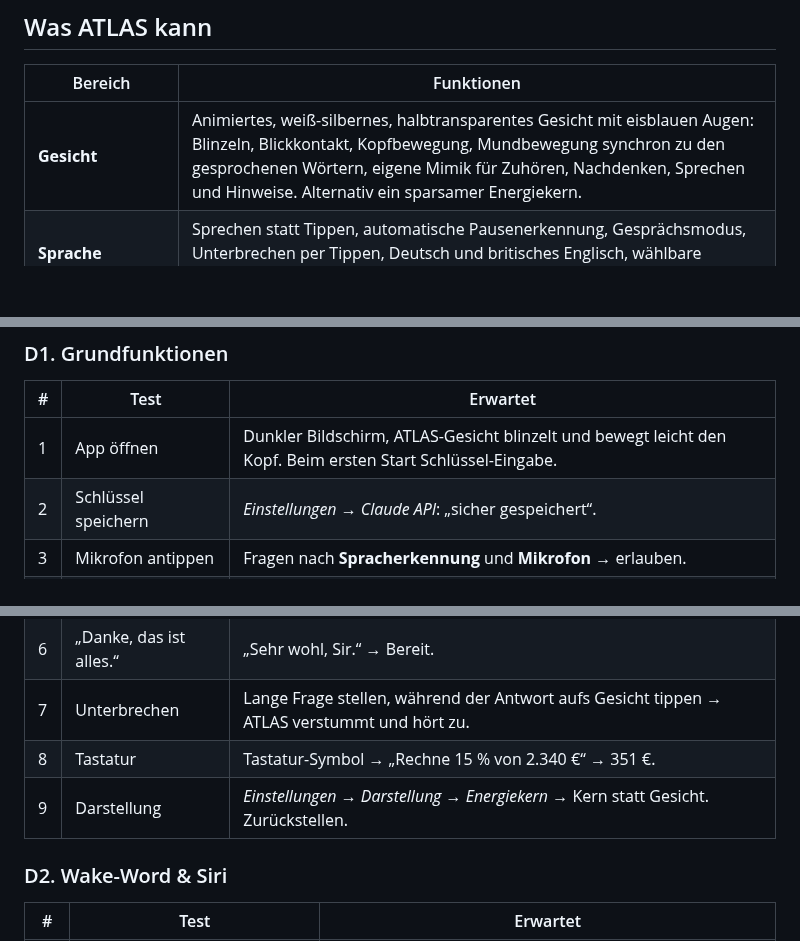
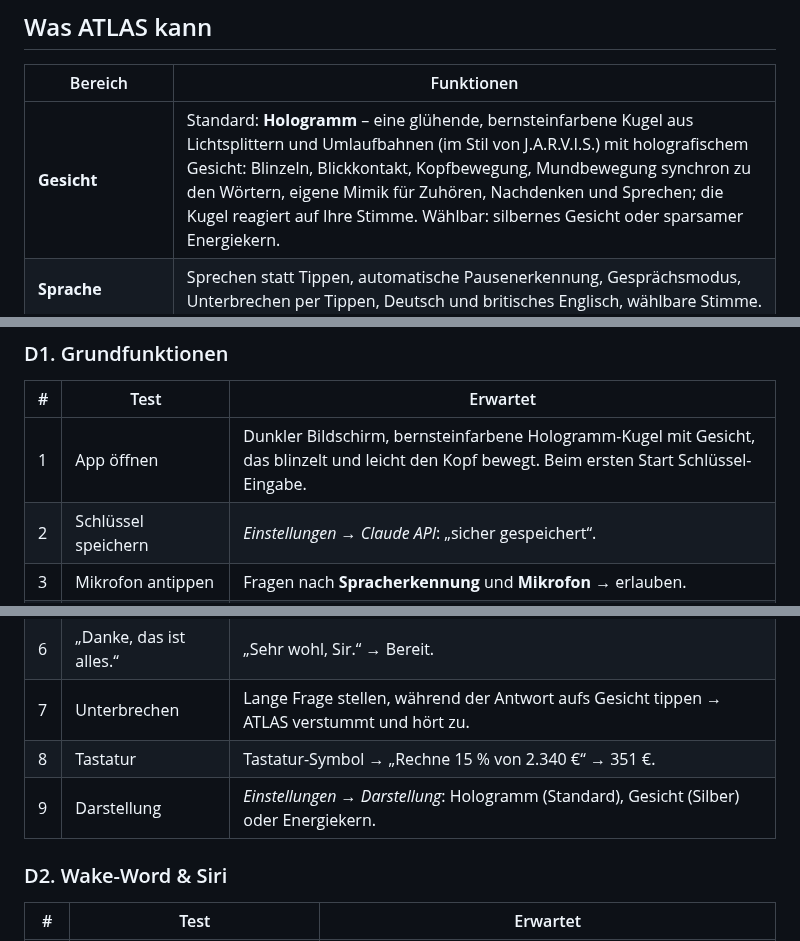
Before and after one commit to VelaScout/Scoutmatch, a Markdown page: ATLAS/README.md, 3 parts joined by grey strips. GitHub-like rendering; blank space fills up the shorter version.

```diff
--- a/ATLAS/README.md
+++ b/ATLAS/README.md
@@ -11,7 +11,7 @@ Ihr persönlicher KI-Assistent für **iPhone und Mac** – eine native SwiftUI-A
 
 | Bereich | Funktionen |
 |---|---|
-| **Gesicht** | Animiertes, weiß-silbernes, halbtransparentes Gesicht mit eisblauen Augen: Blinzeln, Blickkontakt, Kopfbewegung, Mundbewegung synchron zu den gesprochenen Wörtern, eigene Mimik für Zuhören, Nachdenken, Sprechen und Hinweise. Alternativ ein sparsamer Energiekern. |
+| **Gesicht** | Standard: **Hologramm** – eine glühende, bernsteinfarbene Kugel aus Lichtsplittern und Umlaufbahnen (im Stil von J.A.R.V.I.S.) mit holografischem Gesicht: Blinzeln, Blickkontakt, Kopfbewegung, Mundbewegung synchron zu den Wörtern, eigene Mimik für Zuhören, Nachdenken und Sprechen; die Kugel reagiert auf Ihre Stimme. Wählbar: silbernes Gesicht oder sparsamer Energiekern. |
 | **Sprache** | Sprechen statt Tippen, automatische Pausenerkennung, Gesprächsmodus, Unterbrechen per Tippen, Deutsch und britisches Englisch, wählbare Stimme. |
 | **Wake-Word** | Bei geöffneter App „Atlas“ sagen → „Ja, Sir?“. Oder direkt: „Atlas, wie wird das Wetter morgen?“. Die Erkennung läuft ausschließlich auf dem Gerät. |
 | **Siri & Kurzbefehle** | „Siri, starte ATLAS“, „Siri, frag ATLAS“ (Antwort ohne App-Öffnen), „Siri, ATLAS Tagesübersicht“, „Siri, plane morgen mit ATLAS“. Auf den Action-Button legbar. |
@@ -132,7 +132,7 @@ Bitte der Reihe nach testen und notieren, was nicht wie erwartet funktioniert.
 ### D1. Grundfunktionen
 | # | Test | Erwartet |
 |---|---|---|
-| 1 | App öffnen | Dunkler Bildschirm, ATLAS-Gesicht blinzelt und bewegt leicht den Kopf. Beim ersten Start Schlüssel-Eingabe. |
+| 1 | App öffnen | Dunkler Bildschirm, bernsteinfarbene Hologramm-Kugel mit Gesicht, das blinzelt und leicht den Kopf bewegt. Beim ersten Start Schlüssel-Eingabe. |
 | 2 | Schlüssel speichern | *Einstellungen → Claude API*: „sicher gespeichert“. |
 | 3 | Mikrofon antippen | Fragen nach **Spracherkennung** und **Mikrofon** → erlauben. |
 | 4 | „Wer bist du?“ | Status „Hört zu“, Augen weit geöffnet, Text erscheint live. Nach der Pause „Denkt nach“ (Blick nach oben), dann spricht ATLAS mit Mundbewegung. |
@@ -140,7 +140,7 @@ Bitte der Reihe nach testen und notieren, was nicht wie erwartet funktioniert.
 | 6 | „Danke, das ist alles.“ | „Sehr wohl, Sir.“ → Bereit. |
 | 7 | Unterbrechen | Lange Frage stellen, während der Antwort aufs Gesicht tippen → ATLAS verstummt und hört zu. |
 | 8 | Tastatur | Tastatur-Symbol → „Rechne 15 % von 2.340 €“ → 351 €. |
-| 9 | Darstellung | *Einstellungen → Darstellung → Energiekern* → Kern statt Gesicht. Zurückstellen. |
+| 9 | Darstellung | *Einstellungen → Darstellung*: Hologramm (Standard), Gesicht (Silber) oder Energiekern. |
 
 ### D2. Wake-Word & Siri
 | # | Test | Erwartet |
```
Also changed, not shown: ATLAS/docs/ARCHITEKTUR.md (+5 -0 lines), ATLAS/docs/hologramm-vorschau.png (added), 6 other files.
